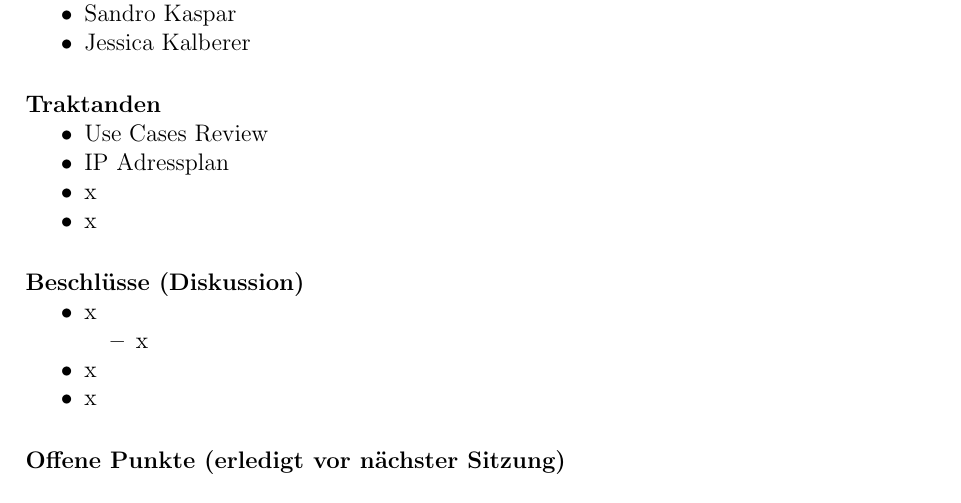
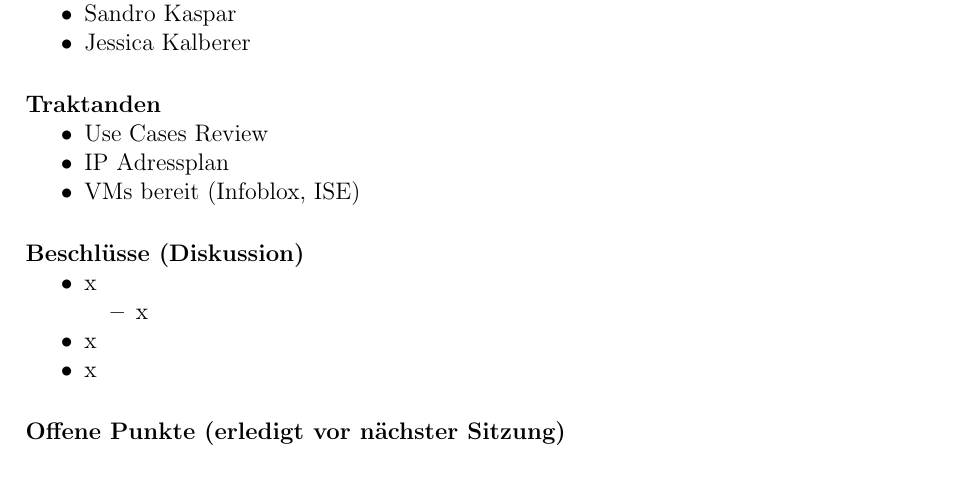
Before and after one commit to night28/HSR_SA, a LaTeX document (Documentation/main.tex, which reads Documentation/sections/sitzungsprotokolle.tex): part of page 68 of 74, cut so that both start at the same text. Compiled offline with pdfLaTeX.

Commit message:
update meeting protocol

```diff
--- a/Documentation/sections/sitzungsprotokolle.tex
+++ b/Documentation/sections/sitzungsprotokolle.tex
@@ -533,8 +533,7 @@ keine
 \begin{itemize}
 	\item Use Cases Review
 	\item IP Adressplan
-	\item x
-	\item x
+	\item VMs bereit (Infoblox, ISE)
 \end{itemize}
 
 \paragraph{Beschlüsse (Diskussion)}
```
